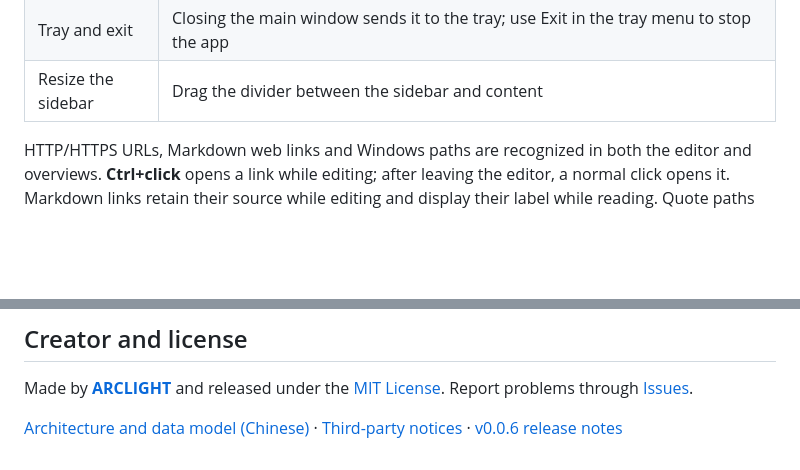
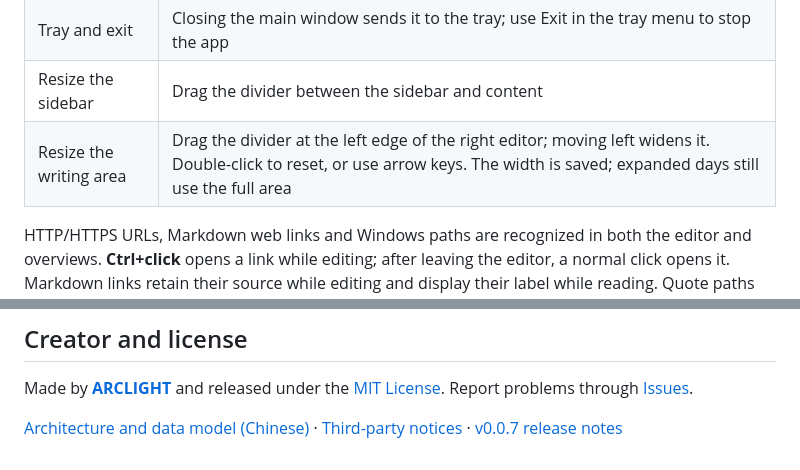
Before and after one commit to ARC0127/Schedule, a Markdown page: README.en.md, 2 parts joined by grey strips. GitHub-like rendering; blank space fills up the shorter version.

```diff
--- a/README.en.md
+++ b/README.en.md
@@ -78,6 +79,7 @@ Requires **Windows 10/11 x64**, **.NET Framework 4.8**, and the [Microsoft Edge
 | Float on the desktop | Use the floating-icon control in the top bar; hover to preview today and click to restore |
 | Tray and exit | Closing the main window sends it to the tray; use Exit in the tray menu to stop the app |
 | Resize the sidebar | Drag the divider between the sidebar and content |
+| Resize the writing area | Drag the divider at the left edge of the right editor; moving left widens it. Double-click to reset, or use arrow keys. The width is saved; expanded days still use the full area |
 
 HTTP/HTTPS URLs, Markdown web links and Windows paths are recognized in both the editor and overviews. **Ctrl+click** opens a link while editing; after leaving the editor, a normal click opens it. Markdown links retain their source while editing and display their label while reading. Quote paths containing spaces. The daily resources section belongs to the date record and is shared across that day’s project views.
 
@@ -169,4 +172,4 @@ The interface is currently Chinese and storage remains single-user JSON. Assista
 
 Made by [**ARCLIGHT**](https://arc0127.github.io/) and released under the [MIT License](LICENSE). Report problems through [Issues](https://github.com/ARC0127/Schedule/issues).
 
-[Architecture and data model (Chinese)](docs/architecture.md) · [Third-party notices](THIRD_PARTY_NOTICES.md) · [v0.0.6 release notes](docs/releases/0.0.6.md)
+[Architecture and data model (Chinese)](docs/architecture.md) · [Third-party notices](THIRD_PARTY_NOTICES.md) · [v0.0.7 release notes](docs/releases/0.0.7.md)
```
Also changed, not shown: other parts of README.en.md (+13 -11 lines), README.md (+15 -12 lines), docs/releases/0.0.7.md (added, +55 -0 lines), docs/images/home.png, docs/images/tasks.png, 7 other files.
